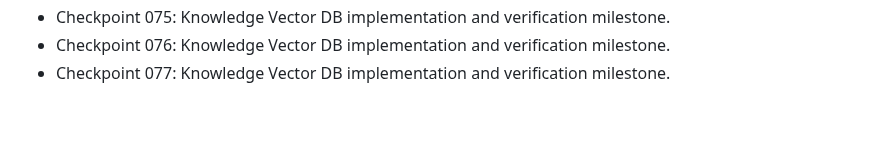
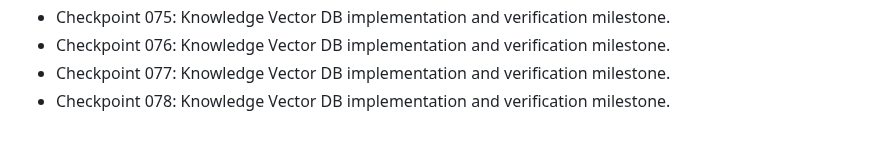
Before and after one commit to nijjukrr/KNOWLEDGE-VECTOR-DB, a Markdown page: docs/development-log.md, the part around the change. GitHub-like rendering.

Commit message:
Add project checkpoint 078

```diff
--- a/docs/development-log.md
+++ b/docs/development-log.md
@@ -75,3 +75,4 @@
 - Checkpoint 075: Knowledge Vector DB implementation and verification milestone.
 - Checkpoint 076: Knowledge Vector DB implementation and verification milestone.
 - Checkpoint 077: Knowledge Vector DB implementation and verification milestone.
+- Checkpoint 078: Knowledge Vector DB implementation and verification milestone.
```
